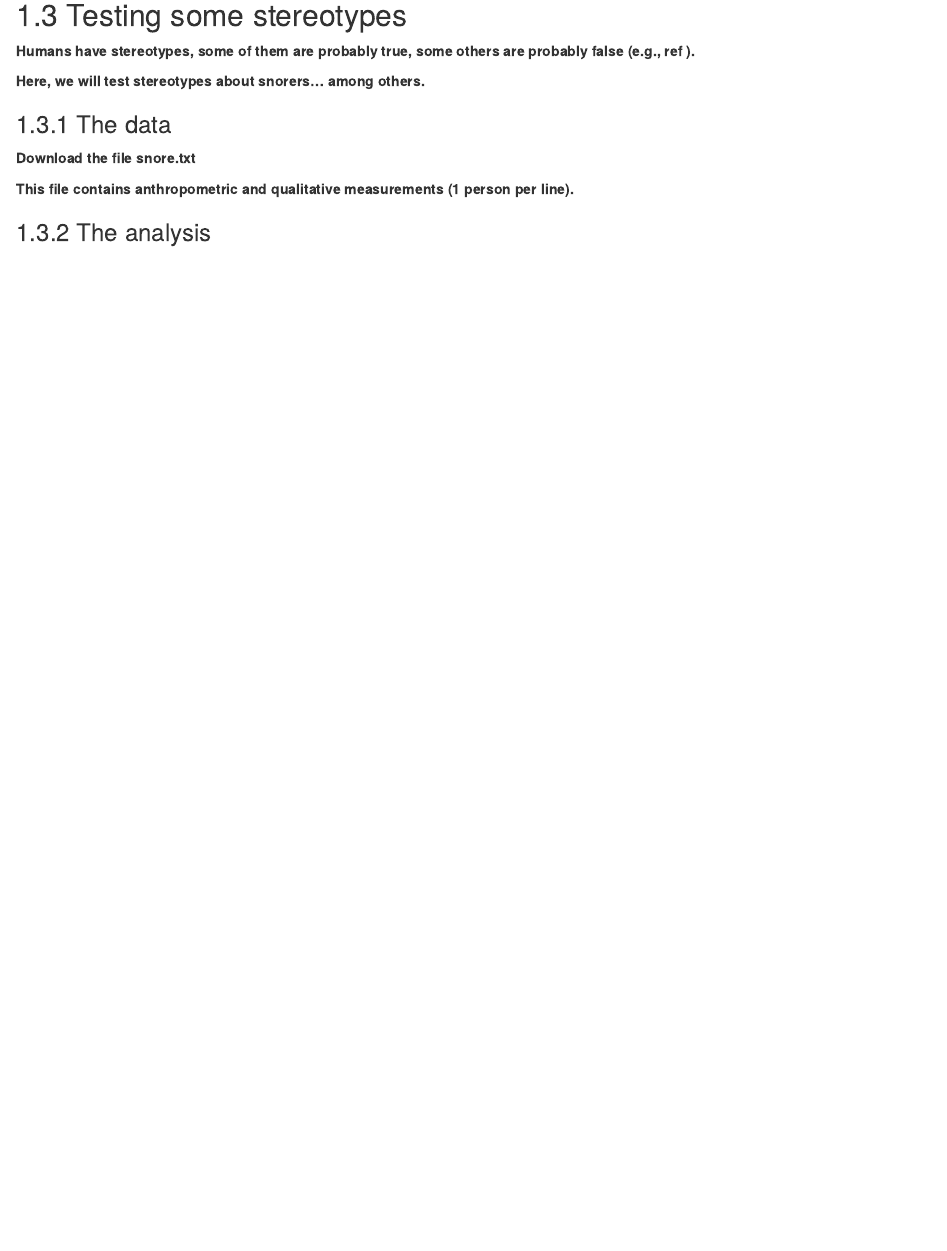
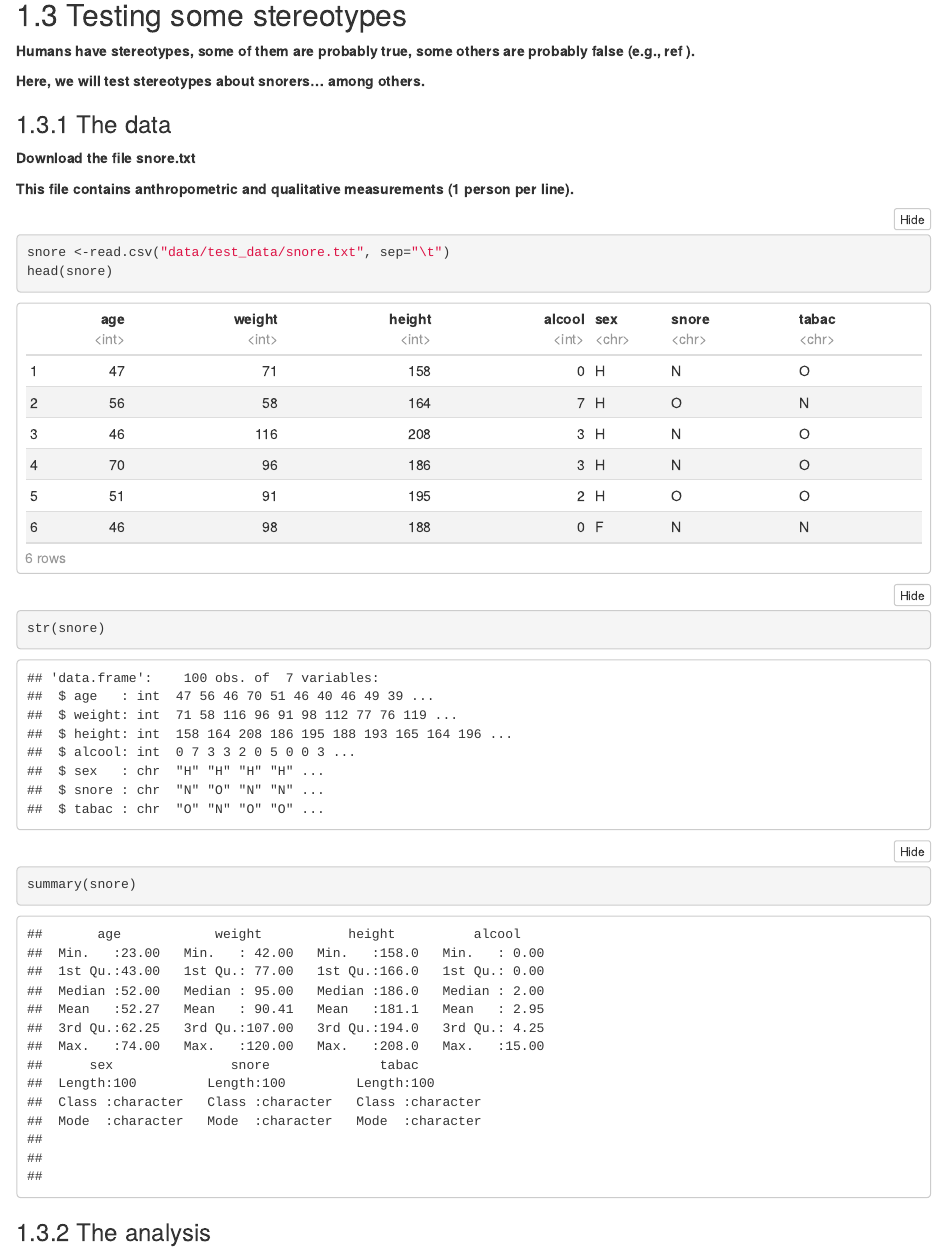
Before and after one commit to yanndvx/IEAP-RStudio-Series02, an R Markdown document (IEAP-Series02-RStudio.Rmd): the page in a window 1100 px wide, from 3820 px down. Rendered offline with R 4.5, knitr and Pandoc, with nearby package versions; folded parts are opened.

Commit message:
completed 1.3.1
imported file

````diff
--- a/IEAP-Series02-RStudio.Rmd
+++ b/IEAP-Series02-RStudio.Rmd
@@ -136,7 +136,12 @@ ggplot(prepost, aes(x = time, y = perf)) +
 **Download the file snore.txt**
 
 **This file contains anthropometric and qualitative measurements (1 person per line).**
-
+```{r}
+snore <-read.csv("data/test_data/snore.txt", sep="\t")
+head(snore)
+str(snore)
+summary(snore)
+```
 ### 1.3.2 The analysis
 
 **Do the data confirm the following stereotypes?**
````
